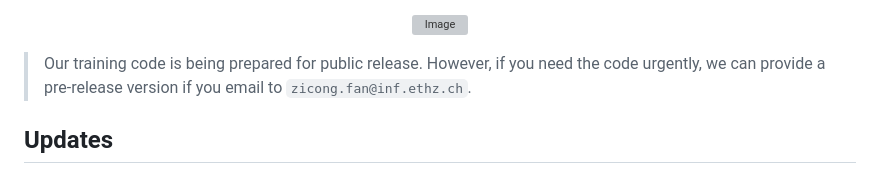
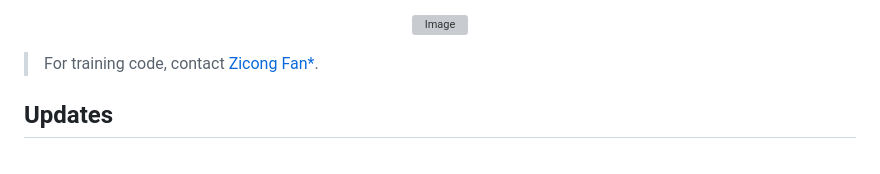
Before and after one commit to eth-ait/tempclr, a Markdown page: README.md, the part around the change. GitHub-like rendering; grey boxes are pictures that could not be loaded.

```diff
--- a/README.md
+++ b/README.md
@@ -18,7 +18,7 @@
 </p>
 
 
-> Our training code is being prepared for public release. However, if you need the code urgently, we can provide a pre-release version if you email to `zicong.fan@inf.ethz.ch`.
+> For training code, contact [Zicong Fan*](https://zc-alexfan.github.io/).
 
 
 ## Updates
```
